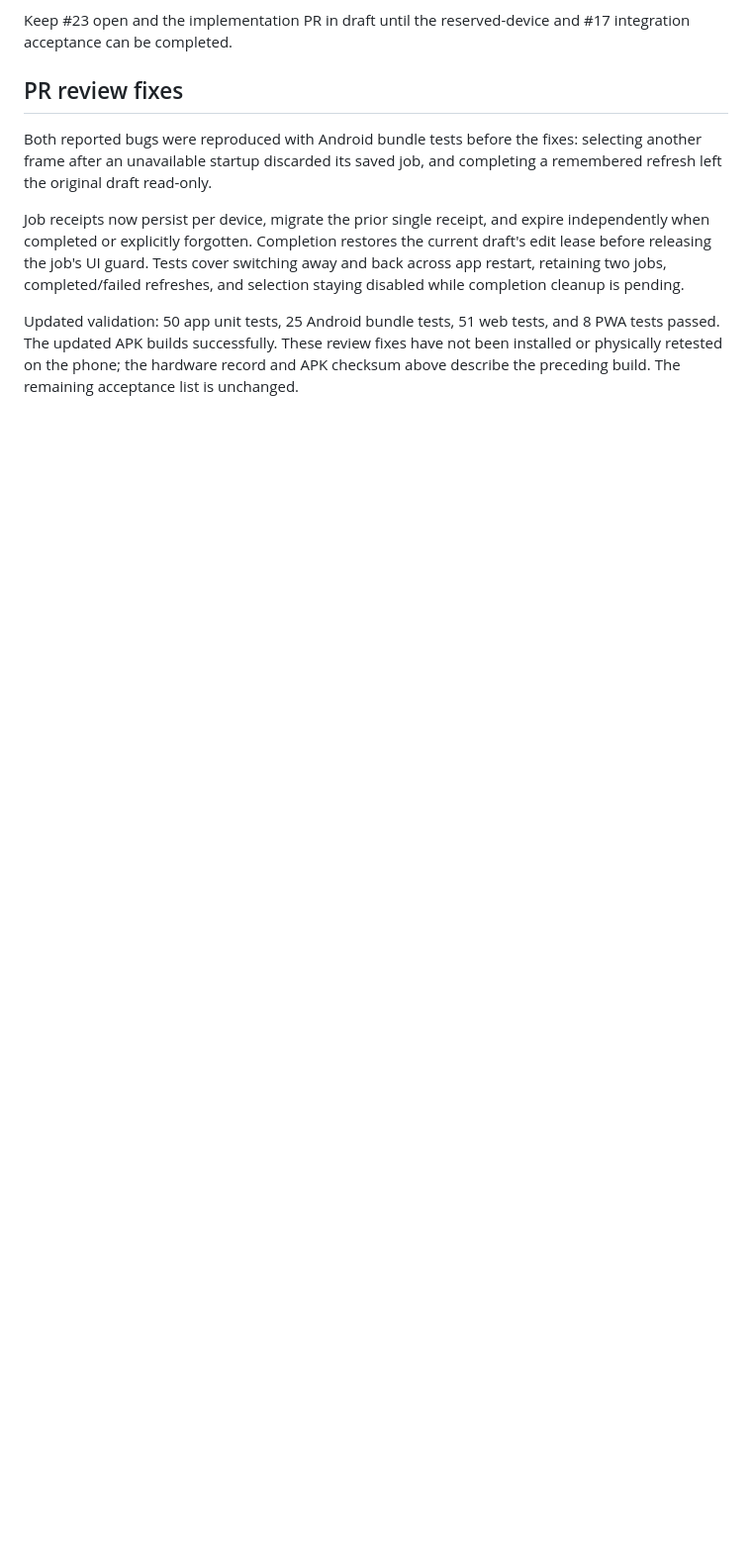
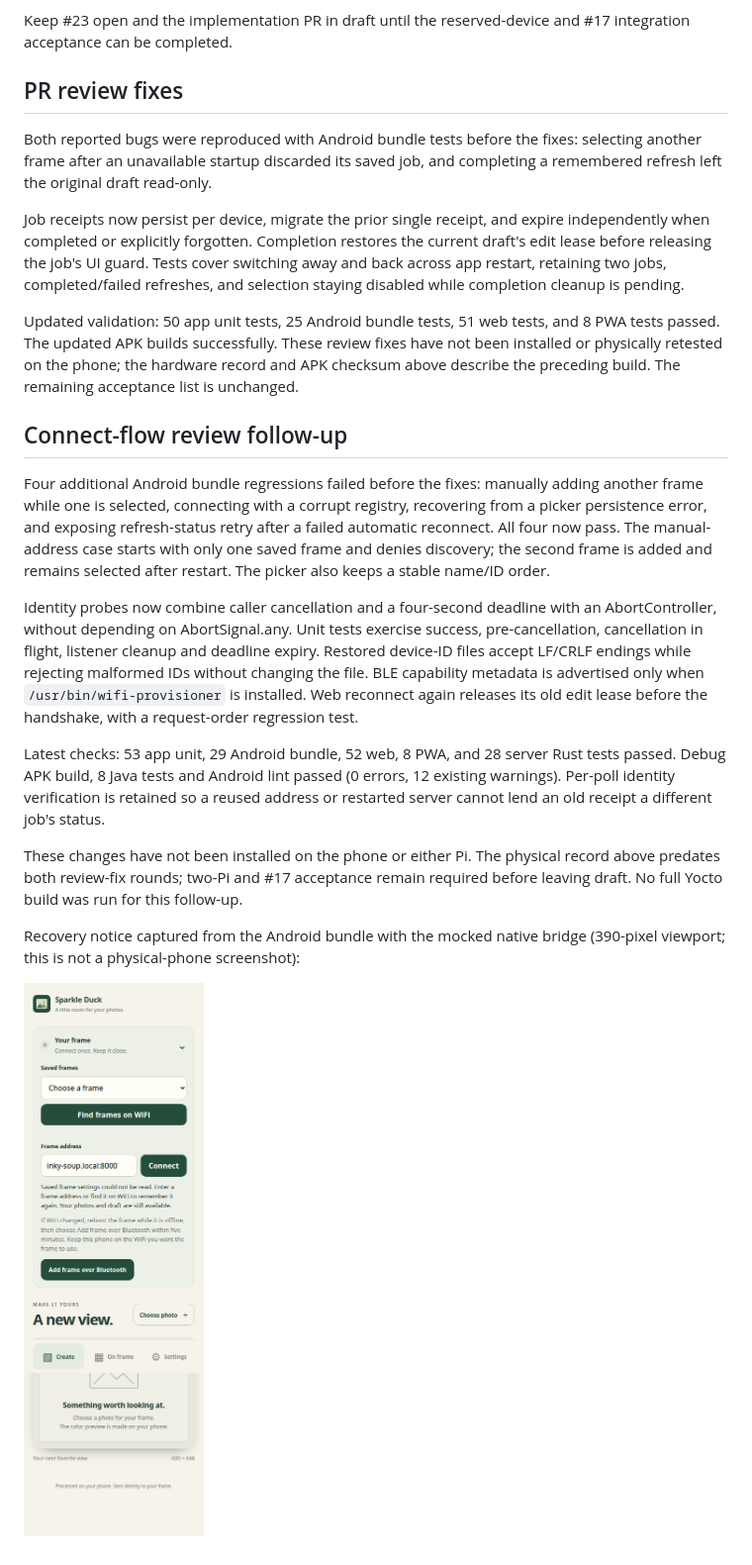
Before and after one commit to aortez/inky-soup, a Markdown page: docs/validation/android-reconnect.md, the part around the change. Shown at 99% size. Rendered like a GitHub page; pictures changed too: docs/validation/android-registry-recovery.png (added); blank space fills up the shorter version.

```diff
--- a/docs/validation/android-reconnect.md
+++ b/docs/validation/android-reconnect.md
@@ -88,3 +88,35 @@ Updated validation: 50 app unit tests, 25 Android bundle tests, 51 web tests, an
 not been installed or physically retested on the phone; the hardware record and
 APK checksum above describe the preceding build. The remaining acceptance list
 is unchanged.
+
+
+## Connect-flow review follow-up
+
+Four additional Android bundle regressions failed before the fixes: manually
+adding another frame while one is selected, connecting with a corrupt registry,
+recovering from a picker persistence error, and exposing refresh-status retry
+after a failed automatic reconnect. All four now pass. The manual-address case
+starts with only one saved frame and denies discovery; the second frame is added
+and remains selected after restart. The picker also keeps a stable name/ID order.
+
+Identity probes now combine caller cancellation and a four-second deadline with
+an AbortController, without depending on AbortSignal.any. Unit tests exercise
+success, pre-cancellation, cancellation in flight, listener cleanup and deadline
+expiry. Restored device-ID files accept LF/CRLF endings while rejecting malformed
+IDs without changing the file. BLE capability metadata is advertised only when
+`/usr/bin/wifi-provisioner` is installed. Web reconnect again releases its old
+edit lease before the handshake, with a request-order regression test.
+
+Latest checks: 53 app unit, 29 Android bundle, 52 web, 8 PWA, and 28 server Rust
+tests passed. Debug APK build, 8 Java tests and Android lint passed (0 errors,
+12 existing warnings). Per-poll identity verification is retained so a reused
+address or restarted server cannot lend an old receipt a different job's status.
+
+These changes have not been installed on the phone or either Pi. The physical
+record above predates both review-fix rounds; two-Pi and #17 acceptance remain
+required before leaving draft. No full Yocto build was run for this follow-up.
+
+Recovery notice captured from the Android bundle with the mocked native bridge
+(390-pixel viewport; this is not a physical-phone screenshot):
+
+![Unreadable saved-frame settings recovery](android-registry-recovery.png)
```
Also changed, not shown: app/README.md (+8 -2 lines), 7 other files.
